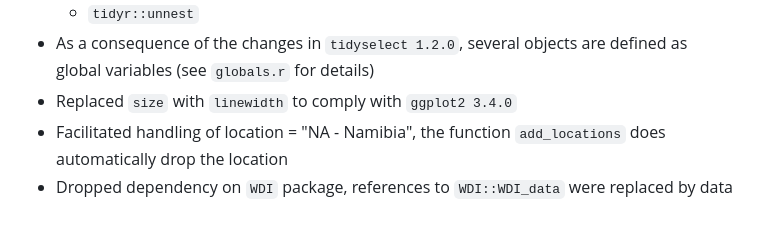
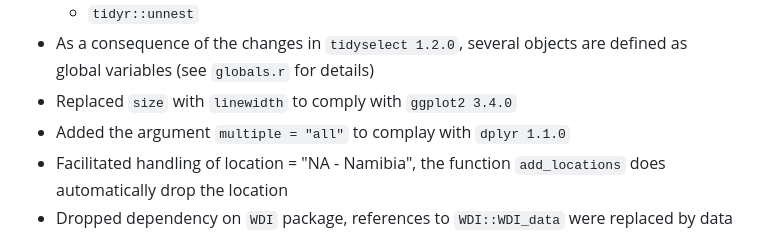
Before and after one commit to ha-pu/globaltrends, a Markdown page: NEWS.md, the part around the change. Rendered like a GitHub page.

```diff
--- a/NEWS.md
+++ b/NEWS.md
@@ -17,6 +17,7 @@
 	* `tidyr::unnest`
 * As a consequence of the changes in `tidyselect 1.2.0`, several objects are defined as global variables (see `globals.r` for details)
 * Replaced `size` with `linewidth` to comply with `ggplot2 3.4.0`
+* Added the argument `multiple = "all"` to complay with `dplyr 1.1.0`
 * Facilitated handling of location = "NA - Namibia", the function `add_locations` does automatically drop the location
 * Dropped dependency on `WDI` package, references to `WDI::WDI_data` were replaced by data objects `countries` and `countries_wdi`
 
```
